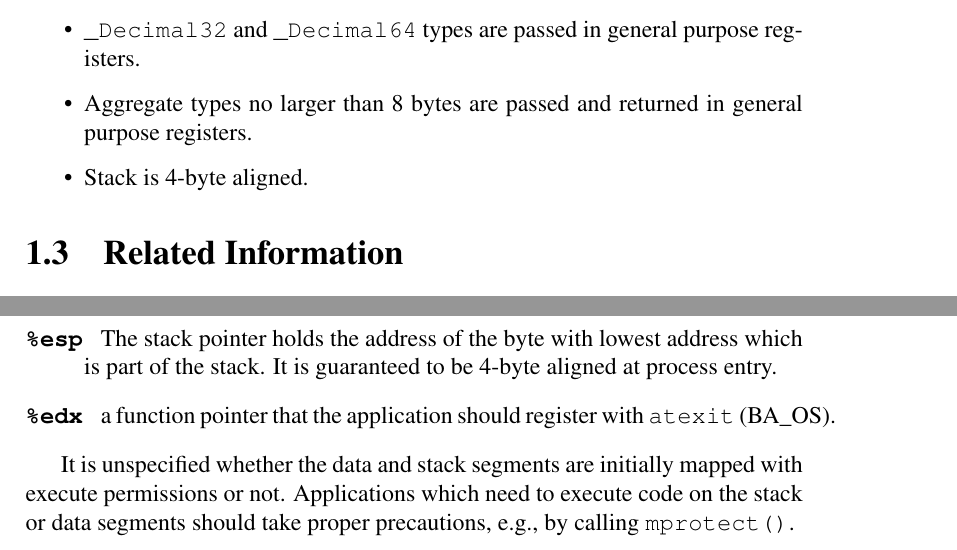
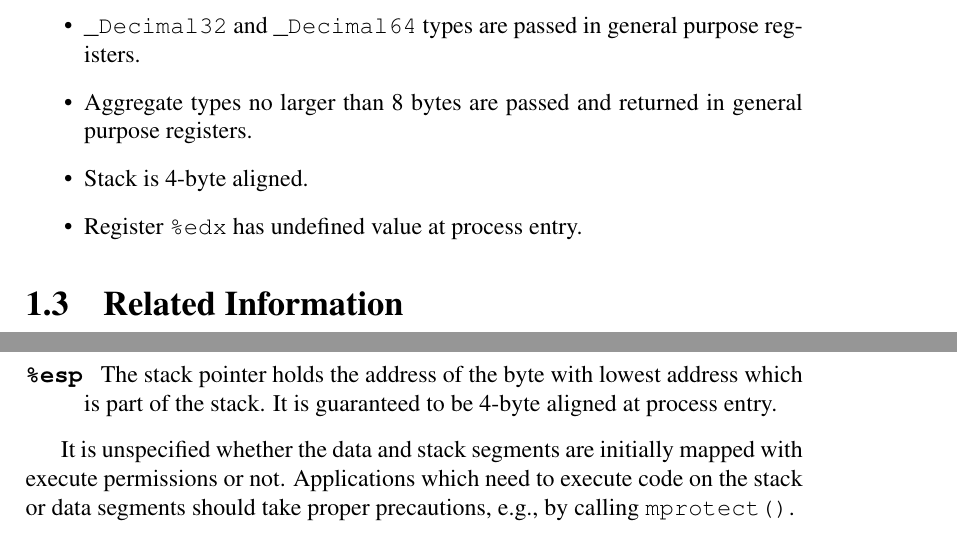
Before and after one commit to hjl-tools/x86-psABI, a LaTeX document (abi.tex, which reads introduction.tex, low-level-sys-info.tex): two parts of pages 7 and 18 of 56 before the commit and two parts of pages 7 and 19 of 57 after it, joined at a grey line, cut so that both start at the same text. Compiled offline with pdfLaTeX.

Commit message:
Register EDX has undefined value at process entry

```diff
--- a/introduction.tex
+++ b/introduction.tex
@@ -43,6 +43,7 @@ incompatible with Intel386 System V ABI:
   \item Aggregate types no larger than 8 bytes are passed and returned
 	in general purpose registers.
   \item Stack is 4-byte aligned.
+  \item Register \EDX has undefined value at process entry.
 \end{itemize}
 
 
--- a/low-level-sys-info.tex
+++ b/low-level-sys-info.tex
@@ -590,8 +590,6 @@ entry:
  \item[\ESP] The stack pointer holds the address of the byte with
                 lowest address which is part of the stack. It is
                 guaranteed to be 4-byte aligned at process entry.
- \item[\EDX] a function pointer that the application should register
-                with \code{atexit}(BA\_OS).
 \end{description}
 
 It is unspecified whether
```
Also changed, not shown: 1 other file.
